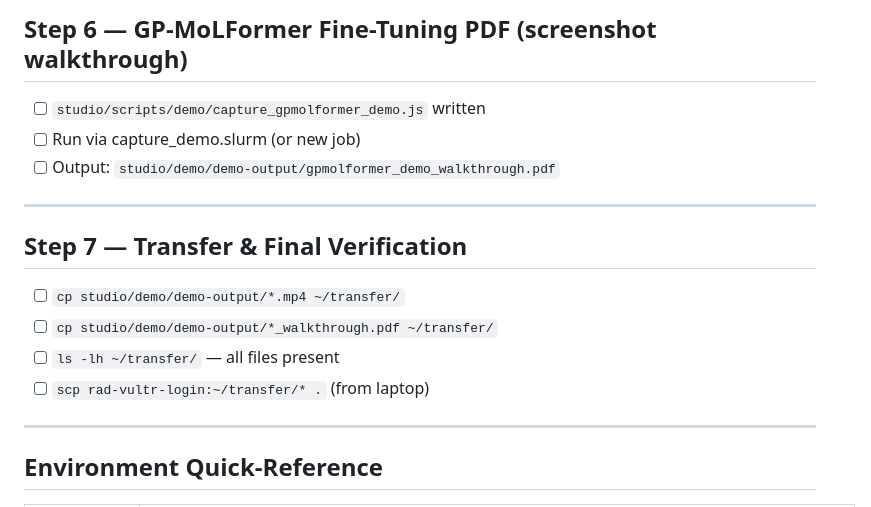
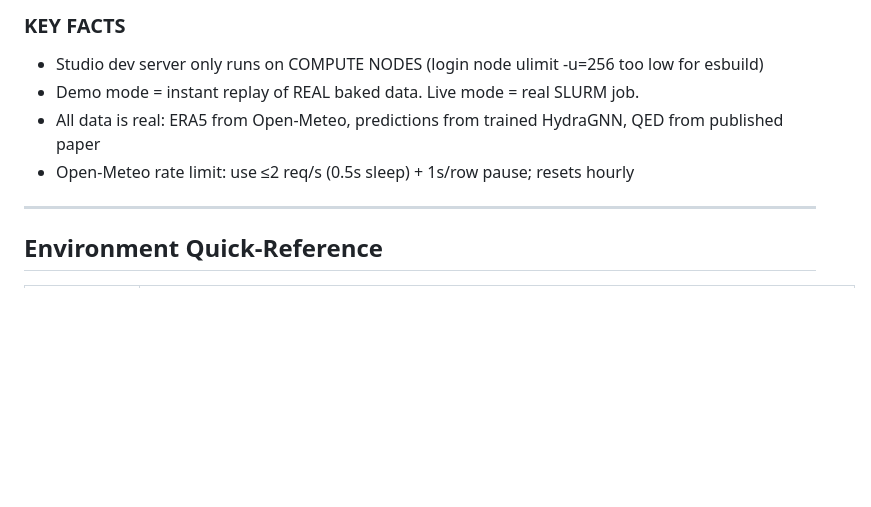
Before and after one commit to AMDResearch/ai4science-studio, a Markdown page: PHASE2_CHECKLIST.md, the part around one of its changes. Rendered like a GitHub page; blank space fills up the shorter version.

```diff
--- a/PHASE2_CHECKLIST.md
+++ b/PHASE2_CHECKLIST.md
@@ -162,18 +195,9 @@ Goal: run real pair-tuning (10 epochs, QED property), bake metrics to JSON.
 
-## Step 6 — GP-MoLFormer Fine-Tuning PDF (screenshot walkthrough)
-
-- [ ] `studio/scripts/demo/capture_gpmolformer_demo.js` written
-- [ ] Run via capture_demo.slurm (or new job)
-- [ ] Output: `studio/demo/demo-output/gpmolformer_demo_walkthrough.pdf`
-
----
-
-## Step 7 — Transfer & Final Verification
-
-- [ ] `cp studio/demo/demo-output/*.mp4 ~/transfer/`
-- [ ] `cp studio/demo/demo-output/*_walkthrough.pdf ~/transfer/`
-- [ ] `ls -lh ~/transfer/` — all files present
-- [ ] `scp rad-vultr-login:~/transfer/* .` (from laptop)
+### KEY FACTS
+- Studio dev server only runs on COMPUTE NODES (login node ulimit -u=256 too low for esbuild)
+- Demo mode = instant replay of REAL baked data. Live mode = real SLURM job.
+- All data is real: ERA5 from Open-Meteo, predictions from trained HydraGNN, QED from published paper
+- Open-Meteo rate limit: use ≤2 req/s (0.5s sleep) + 1s/row pause; resets hourly
 
 ---
 
```
Also changed, not shown: other parts of PHASE2_CHECKLIST.md (+52 -19 lines).
